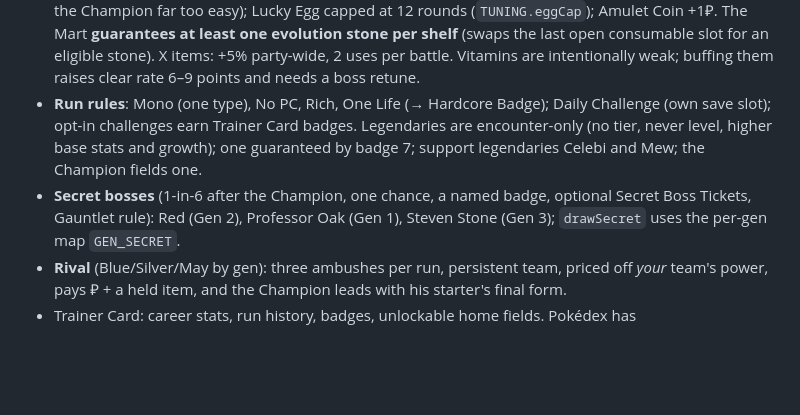
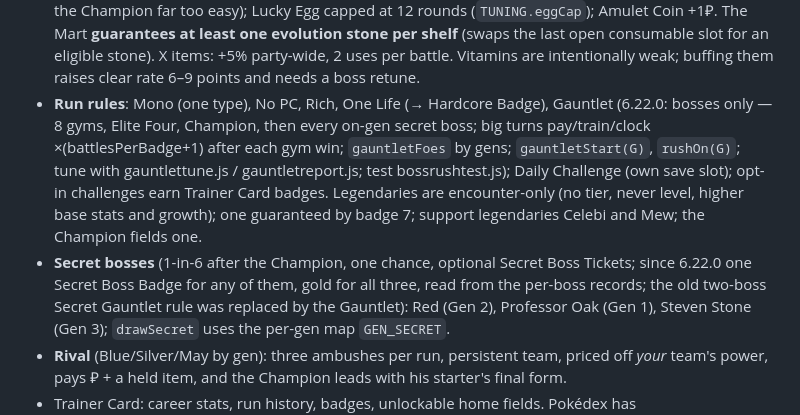
Before and after one commit to ydcmbq62x9-prog/PokeAutoBattler, a Markdown page: CLAUDE.md, the part around the change. Rendered like a GitHub page; blank space fills up the shorter version.

Commit message:
CLAUDE.md: the Gauntlet rule and the Secret Boss Badge
Co-Authored-By: Claude Opus 5.5 <noreply@anthropic.com>
Claude-Session: https://claude.ai/code/session_01HW2kdSM7PuRGTZCcwe83eT

```diff
--- a/CLAUDE.md
+++ b/CLAUDE.md
@@ -129,10 +129,13 @@ python3 build.py                          # writes $PKB_OUT/pokebattler.html, $P
   The Mart **guarantees at least one evolution stone per shelf** (swaps the last open consumable slot for an eligible stone).
   X items: +5% party-wide, 2 uses per battle. Vitamins are intentionally weak; buffing them raises clear rate 6–9 points and needs a
   boss retune.
-- **Run rules**: Mono (one type), No PC, Rich, One Life (→ Hardcore Badge); Daily Challenge (own save slot); opt-in challenges earn
+- **Run rules**: Mono (one type), No PC, Rich, One Life (→ Hardcore Badge), Gauntlet (6.22.0: bosses only — 8 gyms, Elite Four, Champion, then
+  every on-gen secret boss; big turns pay/train/clock ×(battlesPerBadge+1) after each gym win; `gauntletFoes` by gens; `gauntletStart(G)`,
+  `rushOn(G)`; tune with gauntlettune.js / gauntletreport.js; test bossrushtest.js); Daily Challenge (own save slot); opt-in challenges earn
   Trainer Card badges. Legendaries are encounter-only (no tier, never level, higher base stats and growth); one guaranteed by badge 7;
   support legendaries Celebi and Mew; the Champion fields one.
-- **Secret bosses** (1-in-6 after the Champion, one chance, a named badge, optional Secret Boss Tickets, Gauntlet rule): Red (Gen 2),
+- **Secret bosses** (1-in-6 after the Champion, one chance, optional Secret Boss Tickets; since 6.22.0 one Secret Boss Badge for any of
+  them, gold for all three, read from the per-boss records; the old two-boss Secret Gauntlet rule was replaced by the Gauntlet): Red (Gen 2),
   Professor Oak (Gen 1), Steven Stone (Gen 3); `drawSecret` uses the per-gen map `GEN_SECRET`.
 - **Rival** (Blue/Silver/May by gen): three ambushes per run, persistent team, priced off *your* team's power, pays ₽ + a held item,
   and the Champion leads with his starter's final form.
```
